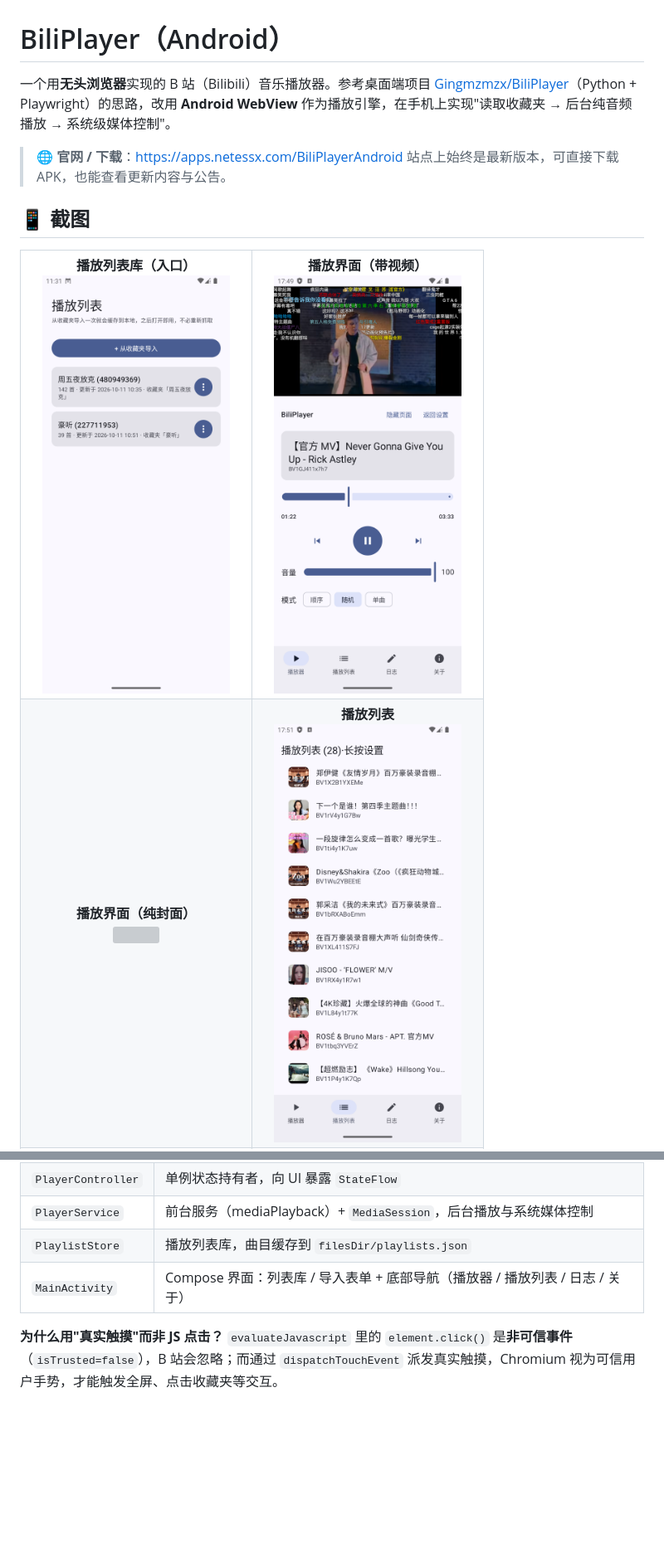
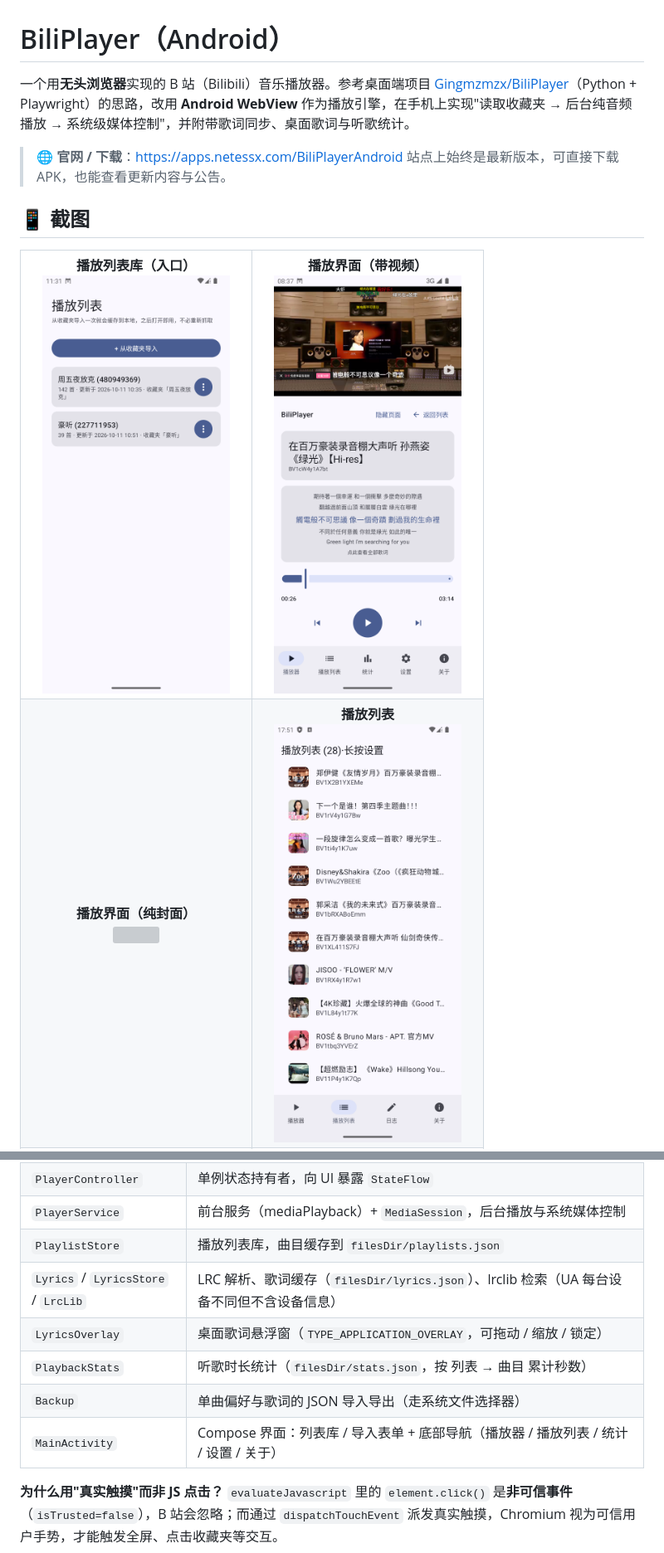
Before and after one commit to Gingmzmzx/BiliPlayer-android, a Markdown page: README.md, 2 parts joined by grey strips. Shown at 83% size. GitHub-like rendering; pictures changed too: screenshots/Screenshot_20261027_083757.png (added); blank space fills up the shorter version; grey boxes are pictures that could not be loaded.

```diff
--- a/README.md
+++ b/README.md
@@ -1,6 +1,6 @@
 # BiliPlayer（Android）
 
-一个用**无头浏览器**实现的 B 站（Bilibili）音乐播放器。参考桌面端项目 [Gingmzmzx/BiliPlayer](https://github.com/Gingmzmzx/BiliPlayer)（Python + Playwright）的思路，改用 **Android WebView** 作为播放引擎，在手机上实现"读取收藏夹 → 后台纯音频播放 → 系统级媒体控制"。
+一个用**无头浏览器**实现的 B 站（Bilibili）音乐播放器。参考桌面端项目 [Gingmzmzx/BiliPlayer](https://github.com/Gingmzmzx/BiliPlayer)（Python + Playwright）的思路，改用 **Android WebView** 作为播放引擎，在手机上实现"读取收藏夹 → 后台纯音频播放 → 系统级媒体控制"，并附带歌词同步、桌面歌词与听歌统计。
 
 > 🌐 **官网 / 下载**：<https://apps.netessx.com/BiliPlayerAndroid>
 > 站点上始终是最新版本，可直接下载 APK，也能查看更新内容与公告。
@@ -10,6 +10,6 @@
 <table>
   <tr>
     <td align="center"><b>播放列表库（入口）</b><br><img src="screenshots/Screenshot_20261011_113105.png" width="90%"></td>
-    <td align="center"><b>播放界面（带视频）</b><br><img src="screenshots/Screenshot_20260824_174938.png" width="90%"></td>
+    <td align="center"><b>播放界面（带视频）</b><br><img src="screenshots/Screenshot_20261027_083757.png" width="90%"></td>
   </tr>
   <tr>
@@ -53,7 +66,11 @@ WebView 同时也是视频画面显示层——显示 WebView 时，用户可以
 | `PlayerController` | 单例状态持有者，向 UI 暴露 `StateFlow` |
 | `PlayerService` | 前台服务（mediaPlayback）+ `MediaSession`，后台播放与系统媒体控制 |
 | `PlaylistStore` | 播放列表库，曲目缓存到 `filesDir/playlists.json` |
-| `MainActivity` | Compose 界面：列表库 / 导入表单 + 底部导航（播放器 / 播放列表 / 日志 / 关于） |
+| `Lyrics` / `LyricsStore` / `LrcLib` | LRC 解析、歌词缓存（`filesDir/lyrics.json`）、lrclib 检索（UA 每台设备不同但不含设备信息） |
+| `LyricsOverlay` | 桌面歌词悬浮窗（`TYPE_APPLICATION_OVERLAY`，可拖动 / 缩放 / 锁定） |
+| `PlaybackStats` | 听歌时长统计（`filesDir/stats.json`，按 列表 → 曲目 累计秒数） |
+| `Backup` | 单曲偏好与歌词的 JSON 导入导出（走系统文件选择器） |
+| `MainActivity` | Compose 界面：列表库 / 导入表单 + 底部导航（播放器 / 播放列表 / 统计 / 设置 / 关于） |
 
 **为什么用"真实触摸"而非 JS 点击？** `evaluateJavascript` 里的 `element.click()` 是**非可信事件**（`isTrusted=false`），B 站会忽略；而通过 `dispatchTouchEvent` 派发真实触摸，Chromium 视为可信用户手势，才能触发全屏、点击收藏夹等交互。
 
```
Also changed, not shown: other parts of README.md (+24 -5 lines), screenshots/Screenshot_20261027_082425.png (added), screenshots/Screenshot_20261027_082510.png (added), screenshots/Screenshot_20261027_082628.png (added), 4 other files.
